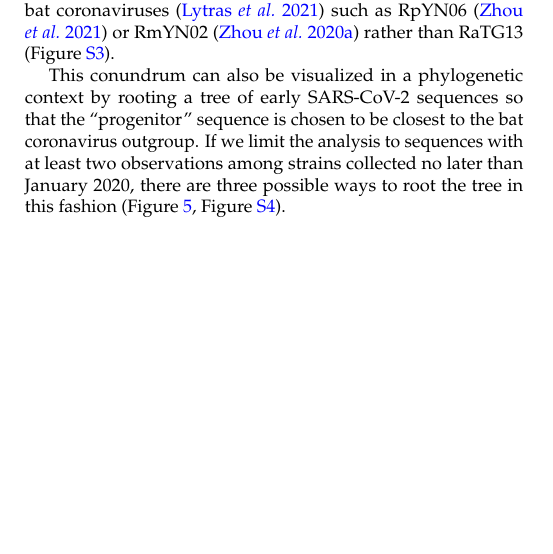
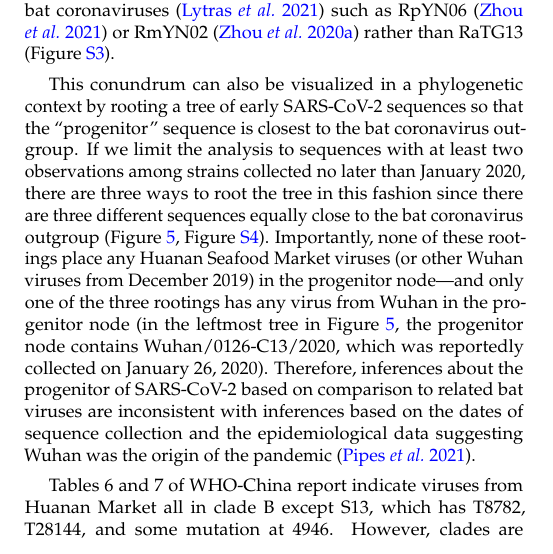
Before and after one commit to jbloom/SARS-CoV-2_PRJNA612766, a LaTeX document (paper/paper.tex): part of one column of page 4 of 8, cut so that both start at the same text, the shorter picture padded with empty space. Compiled offline with pdfLaTeX.

```diff
--- a/paper/paper.tex
+++ b/paper/paper.tex
@@ -202,9 +202,6 @@
 The discrepancy is especially pronounced for early Wuhan sequences from patients who had visited the Huanan Seafood Market, which was widely reported as an initial epicenter of the outbreak and has been postulated to be a site of potential zoonosis~\citep{WHO2021origins}.
 All sequences associated with the Huanan Seafood Market differ from RaTG13 by at least three more mutations than sequences subsequently collected at various other locations (Figure~\ref{fig:deltadist_RaTG13})---a fact that is difficult to reconcile with the idea that the market was the original site of spread of a bat coronavirus into humans.
 Importantly, all these observations also hold true if SARS-CoV-2 is compared to other related bat coronaviruses~\citep{lytras2021exploring} such as RpYN06~\citep{zhou2021identification} or RmYN02~\citep{zhou2020novel} rather than RaTG13 (Figure~\ref{suppfig:deltadist_RpYN06_RmYN02}).
-
-This conundrum can also be visualized in a phylogenetic context by rooting a tree of early SARS-CoV-2 sequences so that the ``progenitor'' sequence is chosen to be closest to the bat coronavirus outgroup.
-If we limit the analysis to sequences with at least two observations among strains collected no later than January 2020, there are three possible ways to root the tree in this fashion (Figure~\ref{fig:tree_RaTG13}, Figure~\ref{suppfig:tree_RpYN06_RmYN02}).
 
  \begin{figure*}
  \centerline{
@@ -226,6 +223,14 @@
  }
  \end{figure*}
 
+This conundrum can also be visualized in a phylogenetic context by rooting a tree of early SARS-CoV-2 sequences so that the ``progenitor'' sequence is closest to the bat coronavirus outgroup.
+If we limit the analysis to sequences with at least two observations among strains collected no later than January 2020, there are three ways to root the tree in this fashion since there are three different sequences equally close to the bat coronavirus outgroup (Figure~\ref{fig:tree_RaTG13}, Figure~\ref{suppfig:tree_RpYN06_RmYN02}).
+Importantly, none of these rootings place any Huanan Seafood Market viruses (or other Wuhan viruses from December 2019) in the progenitor node---and only one of the three rootings has any virus from Wuhan in the progenitor node (in the leftmost tree in Figure~\ref{fig:tree_RaTG13}, the progenitor node contains Wuhan/0126-C13/2020, which was reportedly collected on January 26, 2020).
+Therefore, inferences about the progenitor of SARS-CoV-2 based on comparison to related bat viruses are inconsistent with inferences based on the dates of sequence collection and the epidemiological data suggesting Wuhan was the origin of the pandemic~\citep{pipes2021assessing}.
+
+
+
+Tables 6 and 7 of WHO-China report indicate viruses from Huanan Market all in clade B except S13, which has T8782, T28144, and some mutation at 4946. However, clades are connected by single mutations, for instance Sichuan/SC-MY-054/2020 has T8782 but C28144.
 
 \section{Methods}
 
```
Also changed, not shown: paper/paper.tex (2 more changed lines).
